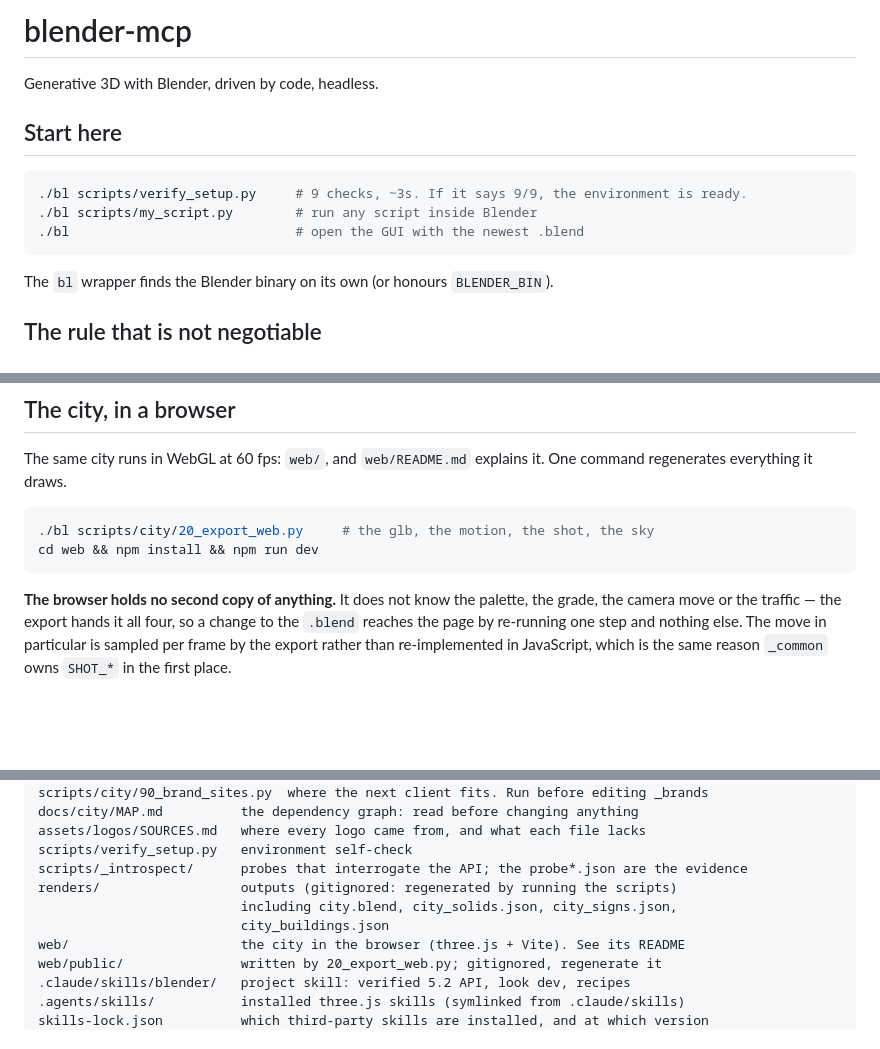
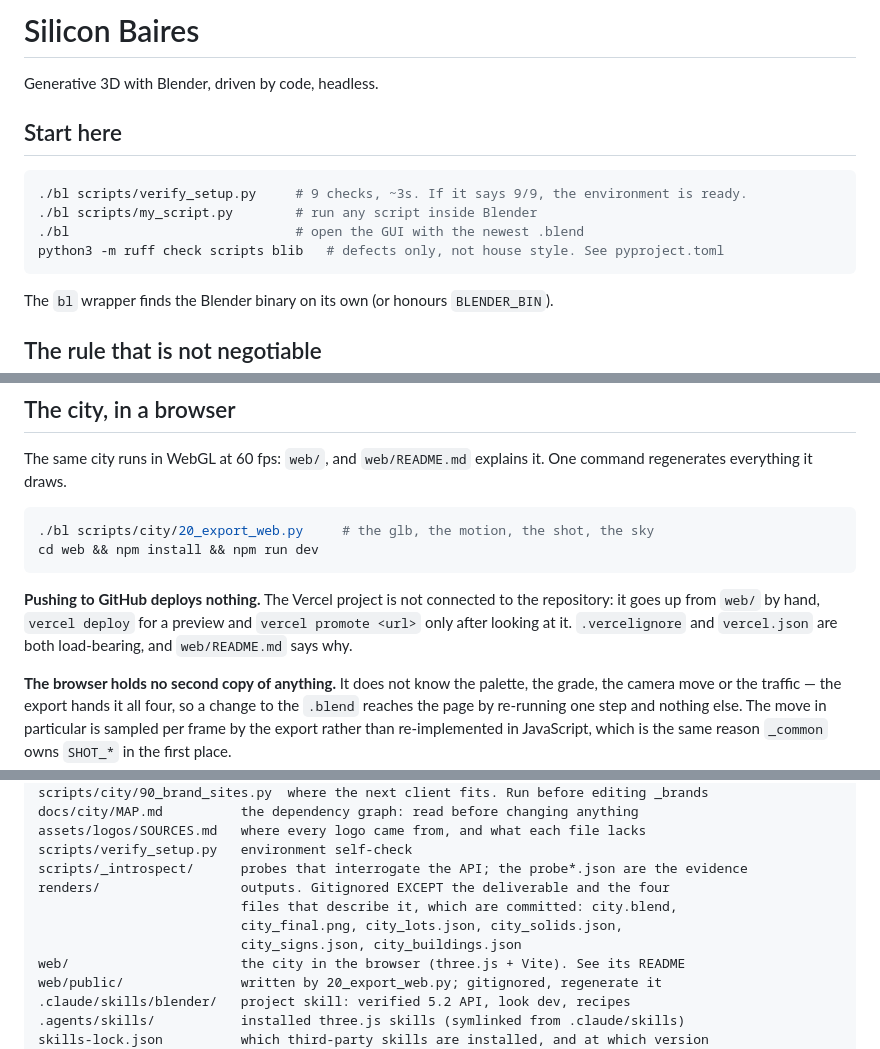
Before and after one commit to Aerolab/silicon-baires, a Markdown page: CLAUDE.md, 3 parts joined by grey strips. Rendered like a GitHub page; blank space fills up the shorter version.

Commit message:
The Layout said the deliverable was gitignored, and it is the one thing that isn't
Four fixes to CLAUDE.md, from an audit against the repo rather than against the
text.

The `renders/` line claimed the whole directory was regenerated and gitignored,
listing city.blend and three JSONs inside it. Those, plus city_lots.json and
city_final.png, are exactly what IS committed, and the body of the same file
already said so. Two places disagreeing about one fact, which is the failure
this project keeps writing down.

The linter had no entry anywhere outside a comment in pyproject.toml, so the
one command that answers "did I break a name" was unfindable. It passes.

The web section explained how the page is built and never how it ships. Pushing
deploys nothing, and that is worth knowing before opening web/README.md.

And the title still carried the name the project started under.

Co-Authored-By: Claude Opus 5 (1M context) <noreply@anthropic.com>

````diff
--- a/CLAUDE.md
+++ b/CLAUDE.md
@@ -1,4 +1,4 @@
-# blender-mcp
+# Silicon Baires
 
 Generative 3D with Blender, driven by code, headless.
 
@@ -8,6 +8,7 @@ Generative 3D with Blender, driven by code, headless.
 ./bl scripts/verify_setup.py     # 9 checks, ~3s. If it says 9/9, the environment is ready.
 ./bl scripts/my_script.py        # run any script inside Blender
 ./bl                             # open the GUI with the newest .blend
+python3 -m ruff check scripts blib   # defects only, not house style. See pyproject.toml
 ```
 
 The `bl` wrapper finds the Blender binary on its own (or honours `BLENDER_BIN`).
@@ -498,6 +499,11 @@ One command regenerates everything it draws.
 cd web && npm install && npm run dev
 ```
 
+**Pushing to GitHub deploys nothing.** The Vercel project is not connected to
+the repository: it goes up from `web/` by hand, `vercel deploy` for a preview
+and `vercel promote <url>` only after looking at it. `.vercelignore` and
+`vercel.json` are both load-bearing, and `web/README.md` says why.
+
 **The browser holds no second copy of anything.** It does not know the palette,
 the grade, the camera move or the traffic — the export hands it all four, so a
 change to the `.blend` reaches the page by re-running one step and nothing else.
@@ -557,9 +563,10 @@ docs/city/MAP.md          the dependency graph: read before changing anything
 assets/logos/SOURCES.md   where every logo came from, and what each file lacks
 scripts/verify_setup.py   environment self-check
 scripts/_introspect/      probes that interrogate the API; the probe*.json are the evidence
-renders/                  outputs (gitignored: regenerated by running the scripts)
-                          including city.blend, city_solids.json, city_signs.json,
-                          city_buildings.json
+renders/                  outputs. Gitignored EXCEPT the deliverable and the four
+                          files that describe it, which are committed: city.blend,
+                          city_final.png, city_lots.json, city_solids.json,
+                          city_signs.json, city_buildings.json
 web/                      the city in the browser (three.js + Vite). See its README
 web/public/               written by 20_export_web.py; gitignored, regenerate it
 .claude/skills/blender/   project skill: verified 5.2 API, look dev, recipes
````
